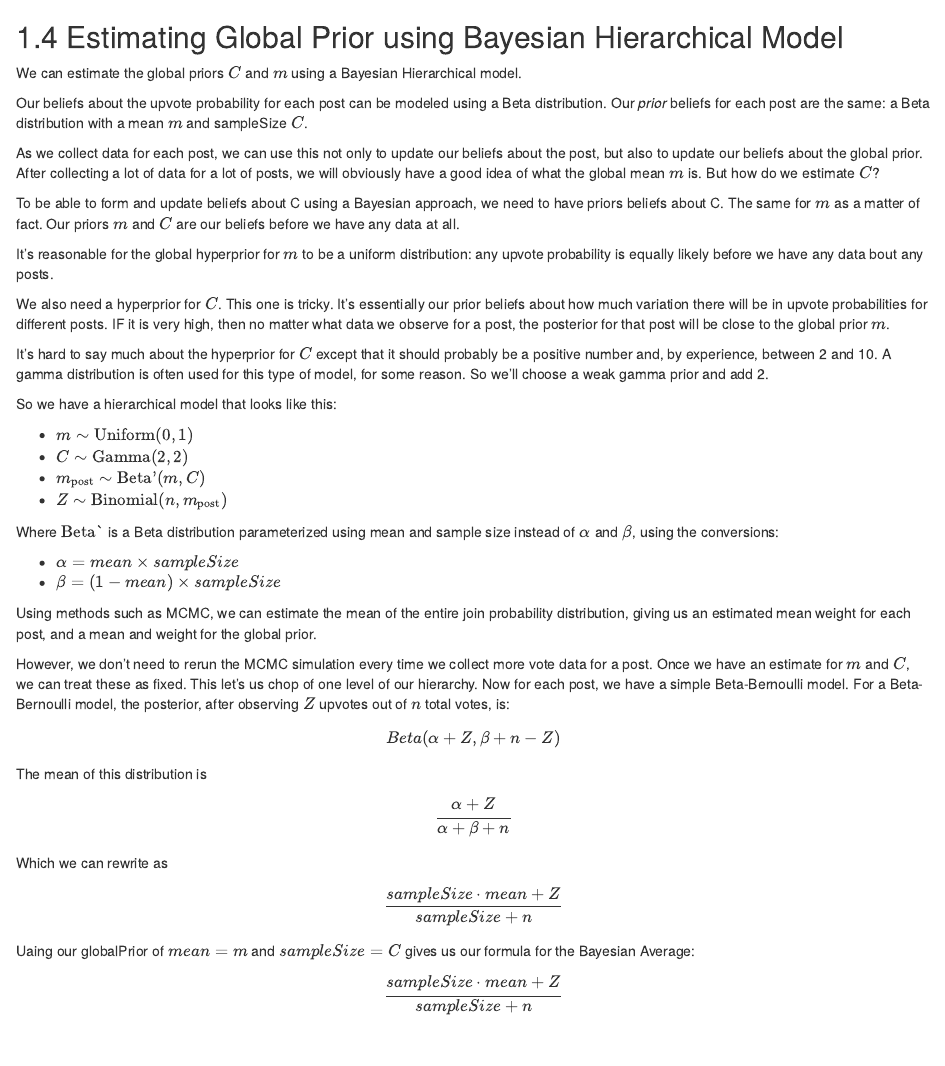
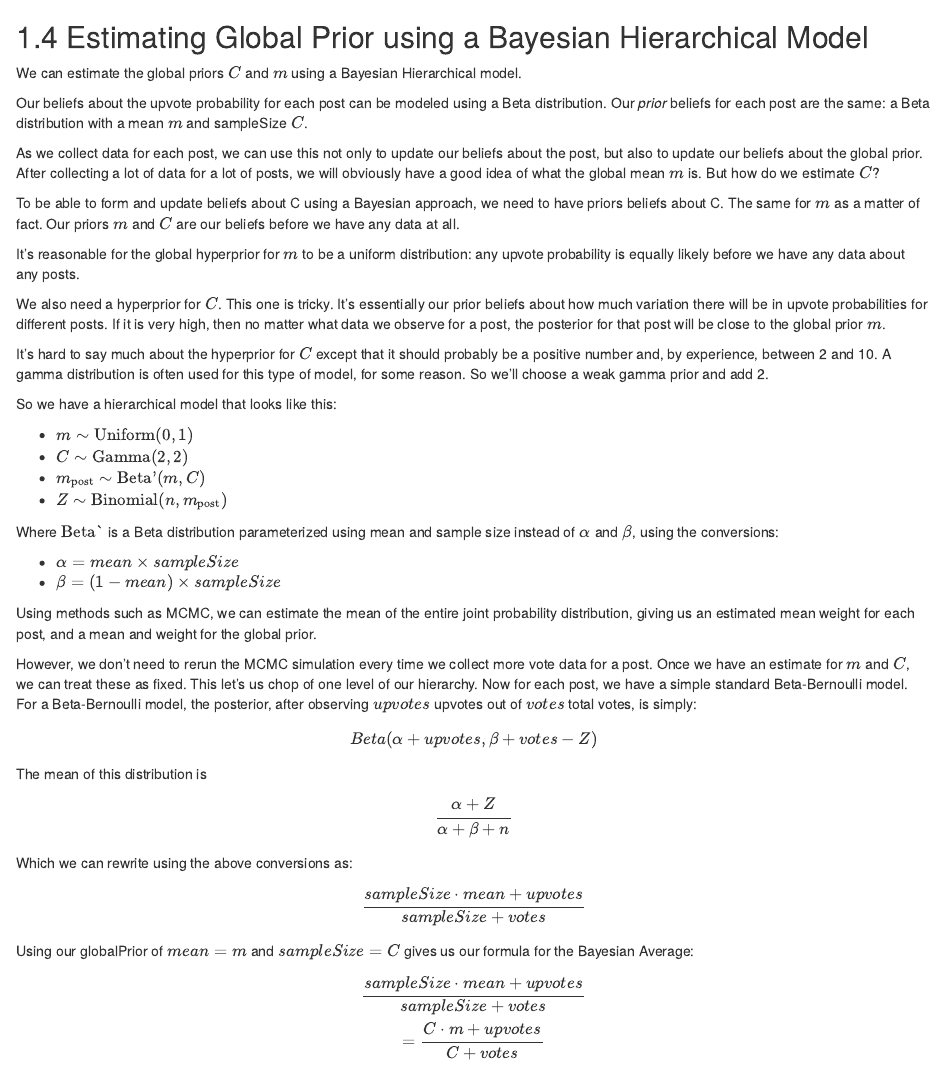
Before and after one commit to social-protocols/global-brain, an R Markdown document (chapters/modeling-upvote-probability.Rmd): the page in a window 1100 px wide, from 8180 px down. Rendered offline with R 4.5, knitr and Pandoc, with nearby package versions; drawn as R Markdown's standard HTML page in place of the format the file asks for; some code elsewhere in the file could not run offline; common packages that the code uses without loading them are loaded.

Commit message:
Clarity edits to chapters/modeling-upvote-probability.Rmd

````diff
--- a/chapters/modeling-upvote-probability.Rmd
+++ b/chapters/modeling-upvote-probability.Rmd
@@ -516,7 +516,7 @@ data_bayes %>%
 ```
 
 
-## Estimating Global Prior using Bayesian Hierarchical Model
+## Estimating Global Prior using a Bayesian Hierarchical Model
 
 We can estimate the global priors $C$ and $m$ using a Bayesian Hierarchical model.
 
@@ -526,9 +526,9 @@ As we collect data for each post, we can use this not only to update our beliefs
 
 To be able to form and update beliefs about C using a Bayesian approach, we need to have priors beliefs about C. The same for $m$ as a matter of fact. Our priors $m$ and $C$ are our beliefs before we have any data at all.
 
-It's reasonable for the global hyperprior for $m$ to be a uniform distribution: any upvote probability is equally likely before we have any data bout any posts.
+It's reasonable for the global hyperprior for $m$ to be a uniform distribution: any upvote probability is equally likely before we have any data about any posts.
 
-We also need a hyperprior for $C$. This one is tricky. It's essentially our prior beliefs about how much variation there will be in upvote probabilities for different posts. IF it is very high, then no matter what data we observe for a post, the posterior for that post will be close to the global prior $m$.
+We also need a hyperprior for $C$. This one is tricky. It's essentially our prior beliefs about how much variation there will be in upvote probabilities for different posts. If it is very high, then no matter what data we observe for a post, the posterior for that post will be close to the global prior $m$.
 
 It's hard to say much about the hyperprior for $C$ except that it should probably be a positive number and, by experience, between 2 and 10. A gamma distribution is often used for this type of model, for some reason. So we'll choose a weak gamma prior and add 2.
 
@@ -546,12 +546,12 @@ Where $\text{Beta`}$ is a Beta distribution parameterized using mean and sample
 - $\beta = (1 - mean) \times sampleSize$
 
 
-Using methods such as MCMC, we can estimate the mean of the entire join probability distribution, giving us an estimated mean weight for each post, and a mean and weight for the global prior.
+Using methods such as MCMC, we can estimate the mean of the entire joint probability distribution, giving us an estimated mean weight for each post, and a mean and weight for the global prior.
 
-However, we don't need to rerun the MCMC simulation every time we collect more vote data for a post. Once we have an estimate for $m$ and $C$, we can treat these as fixed. This let's us chop of one level of our hierarchy. Now for each post, we have a simple Beta-Bernoulli model. For a Beta-Bernoulli model, the posterior, after observing $Z$ upvotes out of $n$ total votes, is:
+However, we don't need to rerun the MCMC simulation every time we collect more vote data for a post. Once we have an estimate for $m$ and $C$, we can treat these as fixed. This let's us chop of one level of our hierarchy. Now for each post, we have a simple standard Beta-Bernoulli model. For a Beta-Bernoulli model, the posterior, after observing $upvotes$ upvotes out of $votes$ total votes, is simply:
 
 $$
-  Beta(α+Z,β+n-Z)
+  Beta(α+upvotes,β+votes-Z)
 $$
 
 The mean of this distribution is
@@ -560,14 +560,15 @@ $$
   \frac{α + Z}{α + β + n}
 $$
 
-Which we can rewrite as
+Which we can rewrite using the above conversions as:
 
 $$
-  \frac{sampleSize \cdot mean + Z}{sampleSize + n}
+  \frac{sampleSize \cdot mean + upvotes}{sampleSize + votes}
 $$
 
-Uaing our globalPrior of $mean=m$ and $sampleSize=C$ gives us our formula for the Bayesian Average:
+Using our globalPrior of $mean=m$ and $sampleSize=C$ gives us our formula for the Bayesian Average:
 
 $$
-  \frac{sampleSize \cdot mean + Z}{sampleSize + n}
+  \frac{sampleSize \cdot mean + upvotes}{sampleSize + votes} \\
+  = \frac{C \cdot m + upvotes}{C + votes}
 $$
````
